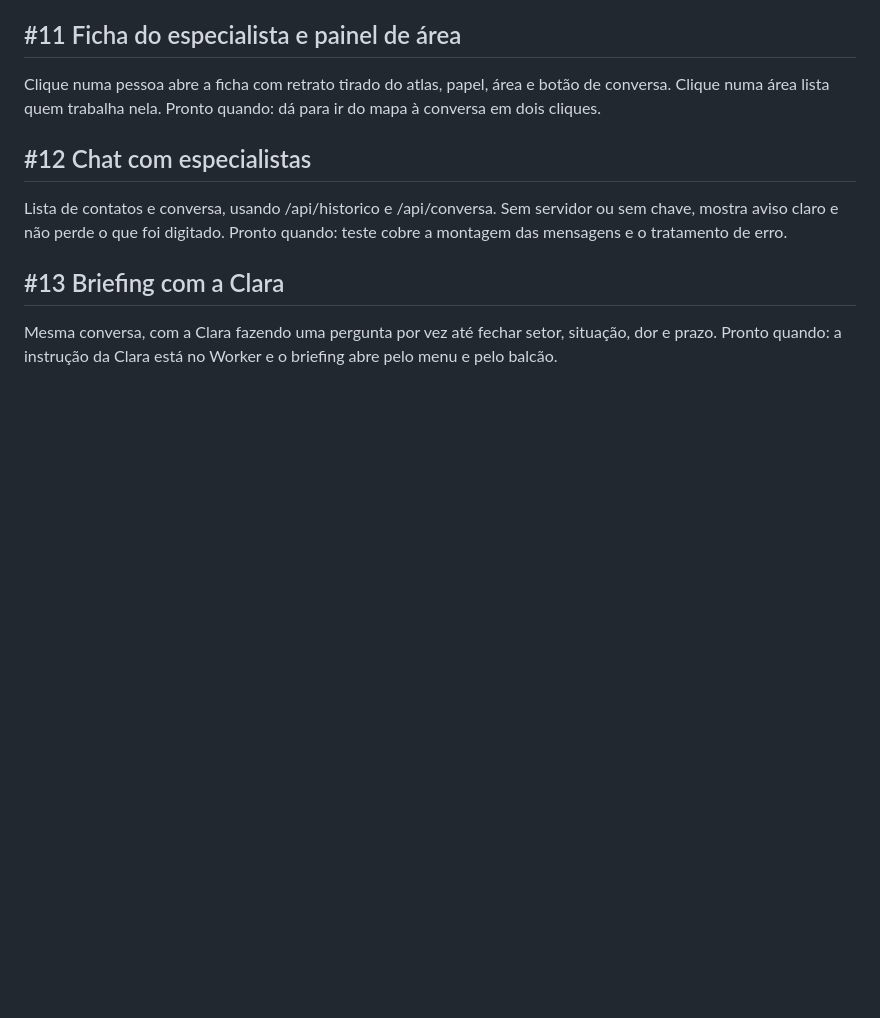
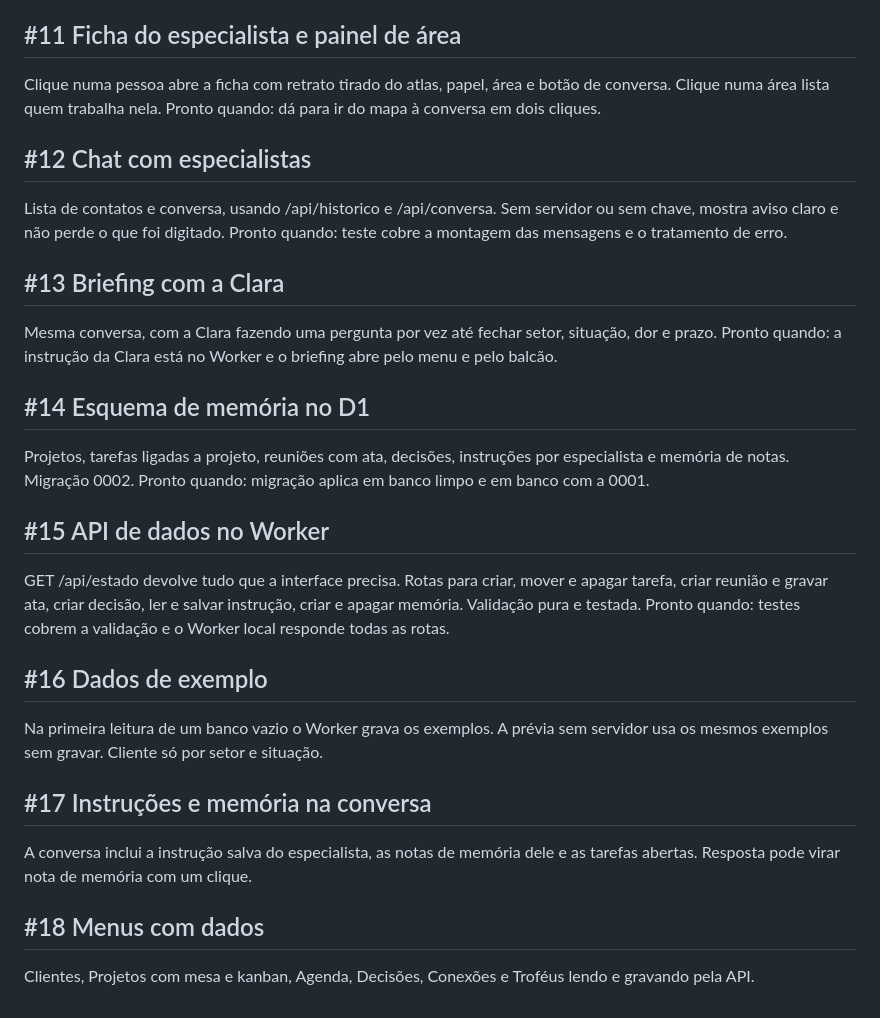
Before and after one commit to marceloln/savior-lps, a Markdown page: docs/issues.md, the part around the change. Rendered like a GitHub page; blank space fills up the shorter version.

Commit message:
Issues #14 a #18: memória no D1, API, exemplos e menus
Co-Authored-By: Claude Opus 5.5 <noreply@anthropic.com>
Claude-Session: https://claude.ai/code/session_01WUviDDEtXKgk44MpZk7EB7

```diff
--- a/docs/issues.md
+++ b/docs/issues.md
@@ -51,3 +51,20 @@ Pronto quando: teste cobre a montagem das mensagens e o tratamento de erro.
 ## #13 Briefing com a Clara
 Mesma conversa, com a Clara fazendo uma pergunta por vez até fechar setor, situação, dor e prazo.
 Pronto quando: a instrução da Clara está no Worker e o briefing abre pelo menu e pelo balcão.
+
+## #14 Esquema de memória no D1
+Projetos, tarefas ligadas a projeto, reuniões com ata, decisões, instruções por especialista e memória de notas. Migração 0002.
+Pronto quando: migração aplica em banco limpo e em banco com a 0001.
+
+## #15 API de dados no Worker
+GET /api/estado devolve tudo que a interface precisa. Rotas para criar, mover e apagar tarefa, criar reunião e gravar ata, criar decisão, ler e salvar instrução, criar e apagar memória. Validação pura e testada.
+Pronto quando: testes cobrem a validação e o Worker local responde todas as rotas.
+
+## #16 Dados de exemplo
+Na primeira leitura de um banco vazio o Worker grava os exemplos. A prévia sem servidor usa os mesmos exemplos sem gravar. Cliente só por setor e situação.
+
+## #17 Instruções e memória na conversa
+A conversa inclui a instrução salva do especialista, as notas de memória dele e as tarefas abertas. Resposta pode virar nota de memória com um clique.
+
+## #18 Menus com dados
+Clientes, Projetos com mesa e kanban, Agenda, Decisões, Conexões e Troféus lendo e gravando pela API.
```
